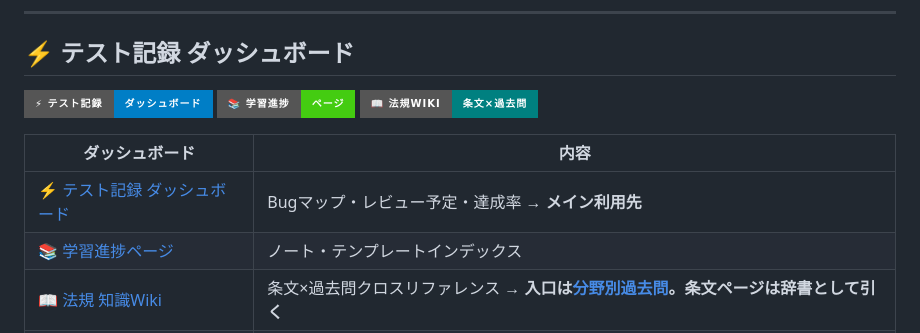
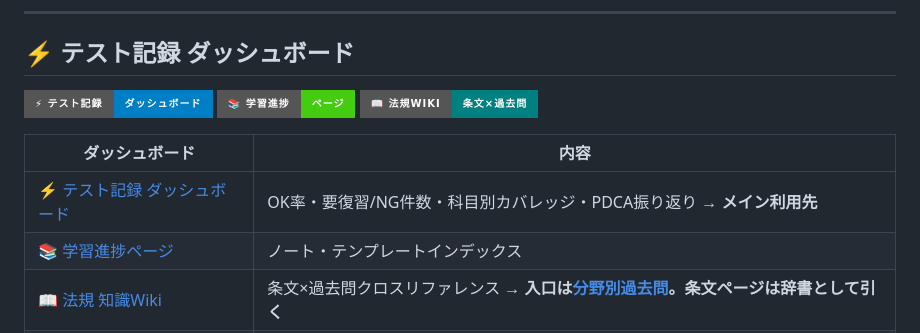
Before and after one commit to kfurufuru/denken3-study, a Markdown page: README.md, the part around one of its changes. GitHub-like rendering; badges without logos.

```diff
--- a/README.md
+++ b/README.md
@@ -12,7 +12,7 @@
 
 | ダッシュボード | 内容 |
 |---|---|
-| [⚡ テスト記録 ダッシュボード](https://kfurufuru.github.io/denken3-study/quiz.html) | Bugマップ・レビュー予定・達成率 → **メイン利用先** |
+| [⚡ テスト記録 ダッシュボード](https://kfurufuru.github.io/denken3-study/stats.html) | OK率・要復習/NG件数・科目別カバレッジ・PDCA振り返り → **メイン利用先** |
 | [📚 学習進捗ページ](https://kfurufuru.github.io/denken3-study/) | ノート・テンプレートインデックス |
 | [📖 法規 知識Wiki](https://kfurufuru.github.io/denken-wiki/) | 条文×過去問クロスリファレンス → **入口は[分野別過去問](https://kfurufuru.github.io/denken-wiki/kakomon/by-field/)。条文ページは辞書として引く** |
 | [🧠 学習法](https://kfurufuru.github.io/denken3-study/sq3r.html) | SQ3R・平行読書法の要点、**一般的な暗記型学習と電験3種のやり方の違い**、科目別の使い分け |
```
Also changed, not shown: other parts of README.md (+1 -1 lines).
